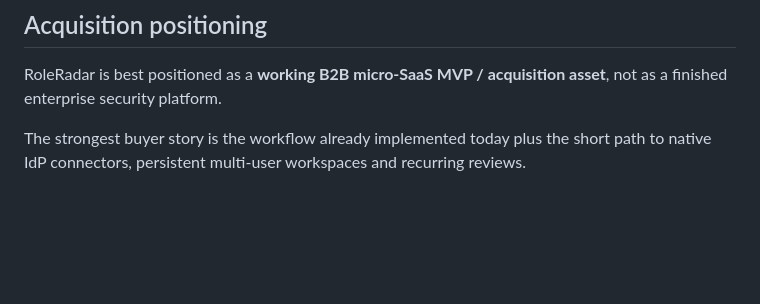
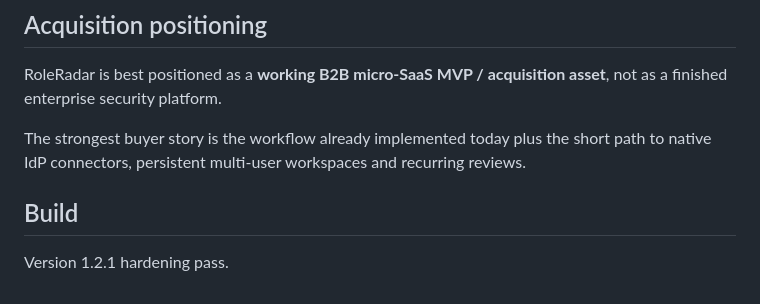
Before and after one commit to dmytri595-design/roleradar, a Markdown page: README.md, the part around the change. Drawn GitHub-style; blank space fills up the shorter version.

Commit message:
docs: mark v1.2.1 hardening pass

```diff
--- a/README.md
+++ b/README.md
@@ -106,3 +106,7 @@ All identities in `sample-identities.csv` are synthetic. No real customers, secu
 RoleRadar is best positioned as a **working B2B micro-SaaS MVP / acquisition asset**, not as a finished enterprise security platform.
 
 The strongest buyer story is the workflow already implemented today plus the short path to native IdP connectors, persistent multi-user workspaces and recurring reviews.
+
+
+## Build
+Version 1.2.1 hardening pass.
```
